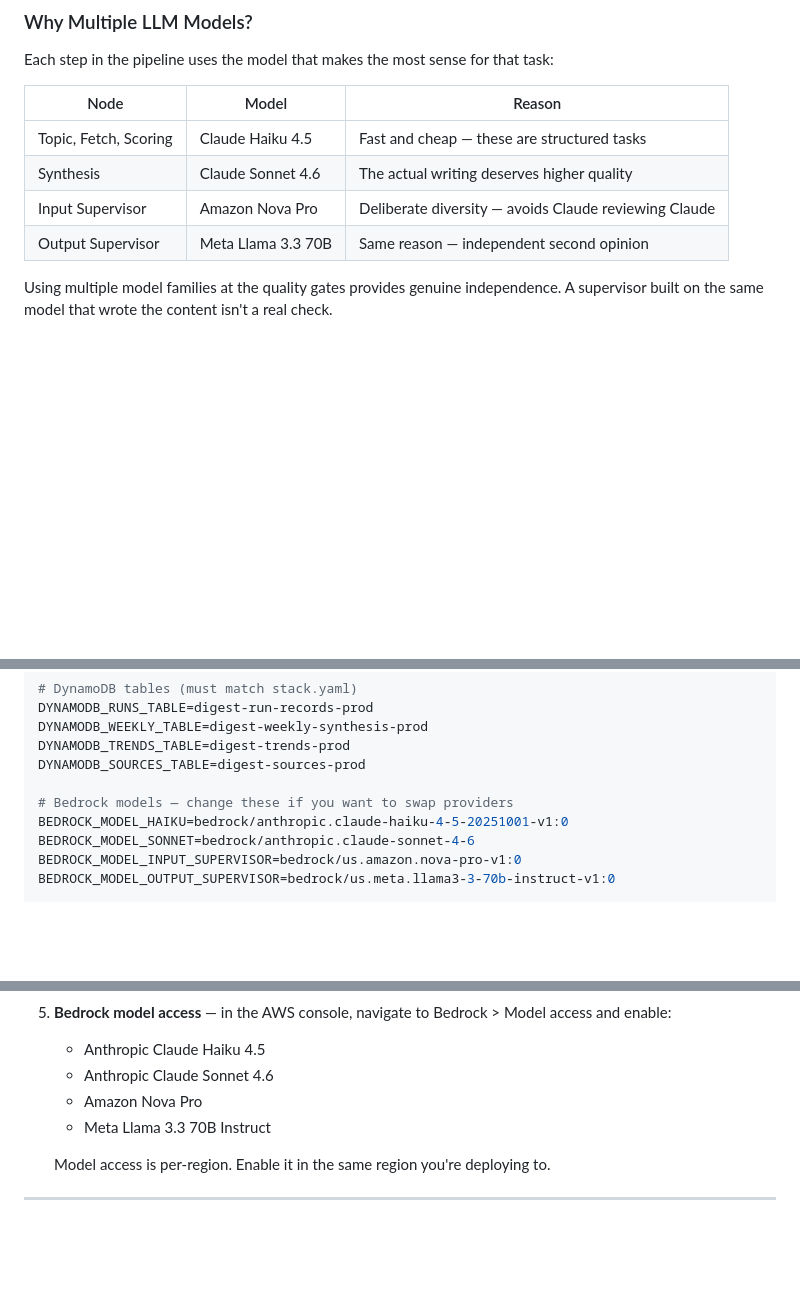
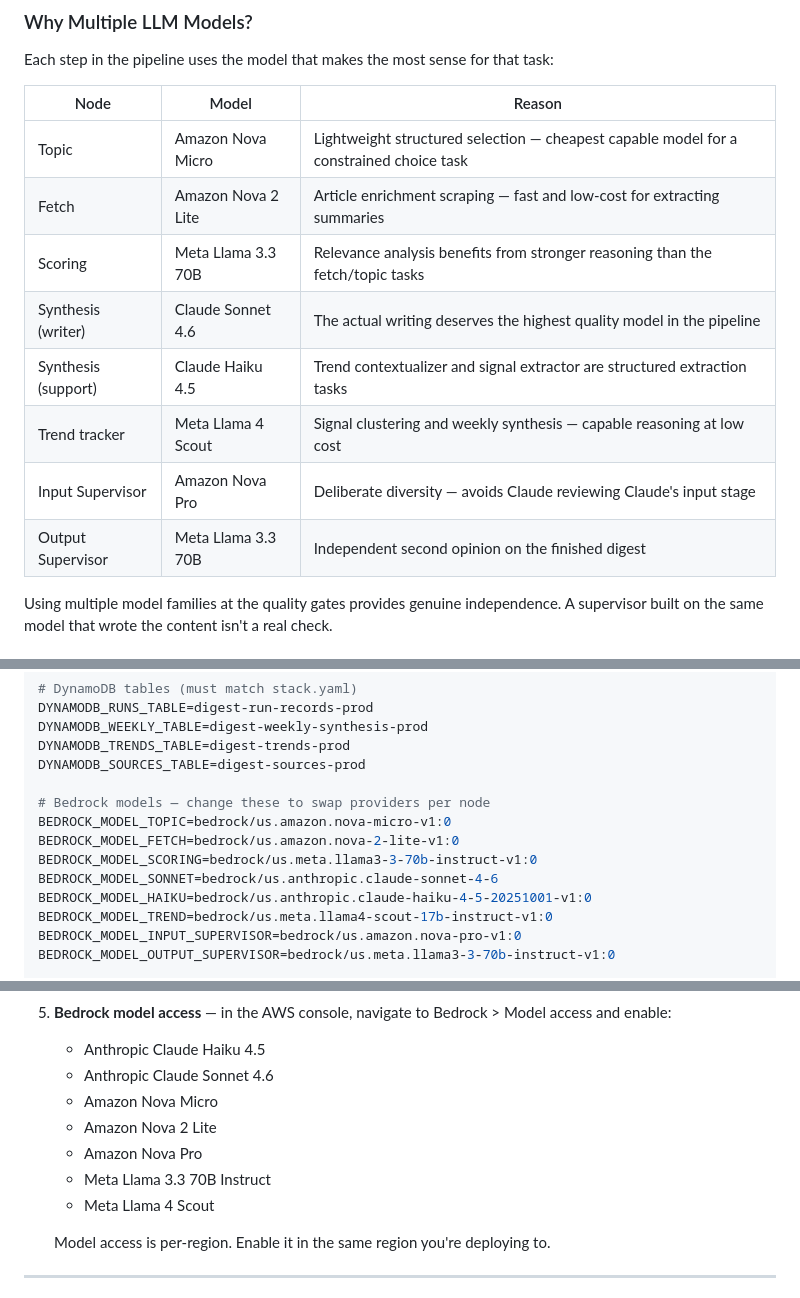
Before and after one commit to aleph2136/newsfloor-agent, a Markdown page: README.md, 3 parts joined by grey strips. GitHub-like rendering; blank space fills up the shorter version.

```diff
--- a/README.md
+++ b/README.md
@@ -58,10 +58,14 @@ Each step in the pipeline uses the model that makes the most sense for that task
 
 | Node | Model | Reason |
 |------|-------|--------|
-| Topic, Fetch, Scoring | Claude Haiku 4.5 | Fast and cheap — these are structured tasks |
-| Synthesis | Claude Sonnet 4.6 | The actual writing deserves higher quality |
-| Input Supervisor | Amazon Nova Pro | Deliberate diversity — avoids Claude reviewing Claude |
-| Output Supervisor | Meta Llama 3.3 70B | Same reason — independent second opinion |
+| Topic | Amazon Nova Micro | Lightweight structured selection — cheapest capable model for a constrained choice task |
+| Fetch | Amazon Nova 2 Lite | Article enrichment scraping — fast and low-cost for extracting summaries |
+| Scoring | Meta Llama 3.3 70B | Relevance analysis benefits from stronger reasoning than the fetch/topic tasks |
+| Synthesis (writer) | Claude Sonnet 4.6 | The actual writing deserves the highest quality model in the pipeline |
+| Synthesis (support) | Claude Haiku 4.5 | Trend contextualizer and signal extractor are structured extraction tasks |
+| Trend tracker | Meta Llama 4 Scout | Signal clustering and weekly synthesis — capable reasoning at low cost |
+| Input Supervisor | Amazon Nova Pro | Deliberate diversity — avoids Claude reviewing Claude's input stage |
+| Output Supervisor | Meta Llama 3.3 70B | Independent second opinion on the finished digest |
 
 Using multiple model families at the quality gates provides genuine independence. A supervisor built on the same model that wrote the content isn't a real check.
 
@@ -207,9 +211,13 @@ DYNAMODB_WEEKLY_TABLE=digest-weekly-synthesis-prod
 DYNAMODB_TRENDS_TABLE=digest-trends-prod
 DYNAMODB_SOURCES_TABLE=digest-sources-prod
 
-# Bedrock models — change these if you want to swap providers
-BEDROCK_MODEL_HAIKU=bedrock/anthropic.claude-haiku-4-5-20251001-v1:0
-BEDROCK_MODEL_SONNET=bedrock/anthropic.claude-sonnet-4-6
+# Bedrock models — change these to swap providers per node
+BEDROCK_MODEL_TOPIC=bedrock/us.amazon.nova-micro-v1:0
+BEDROCK_MODEL_FETCH=bedrock/us.amazon.nova-2-lite-v1:0
+BEDROCK_MODEL_SCORING=bedrock/us.meta.llama3-3-70b-instruct-v1:0
+BEDROCK_MODEL_SONNET=bedrock/us.anthropic.claude-sonnet-4-6
+BEDROCK_MODEL_HAIKU=bedrock/us.anthropic.claude-haiku-4-5-20251001-v1:0
+BEDROCK_MODEL_TREND=bedrock/us.meta.llama4-scout-17b-instruct-v1:0
 BEDROCK_MODEL_INPUT_SUPERVISOR=bedrock/us.amazon.nova-pro-v1:0
 BEDROCK_MODEL_OUTPUT_SUPERVISOR=bedrock/us.meta.llama3-3-70b-instruct-v1:0
 
@@ -262,8 +270,11 @@ Before deploying or running locally, you need:
 5. **Bedrock model access** — in the AWS console, navigate to Bedrock > Model access and enable:
    - Anthropic Claude Haiku 4.5
    - Anthropic Claude Sonnet 4.6
+   - Amazon Nova Micro
+   - Amazon Nova 2 Lite
    - Amazon Nova Pro
    - Meta Llama 3.3 70B Instruct
+   - Meta Llama 4 Scout
 
    Model access is per-region. Enable it in the same region you're deploying to.
 
```
Also changed, not shown: other parts of README.md (+2 -2 lines).
